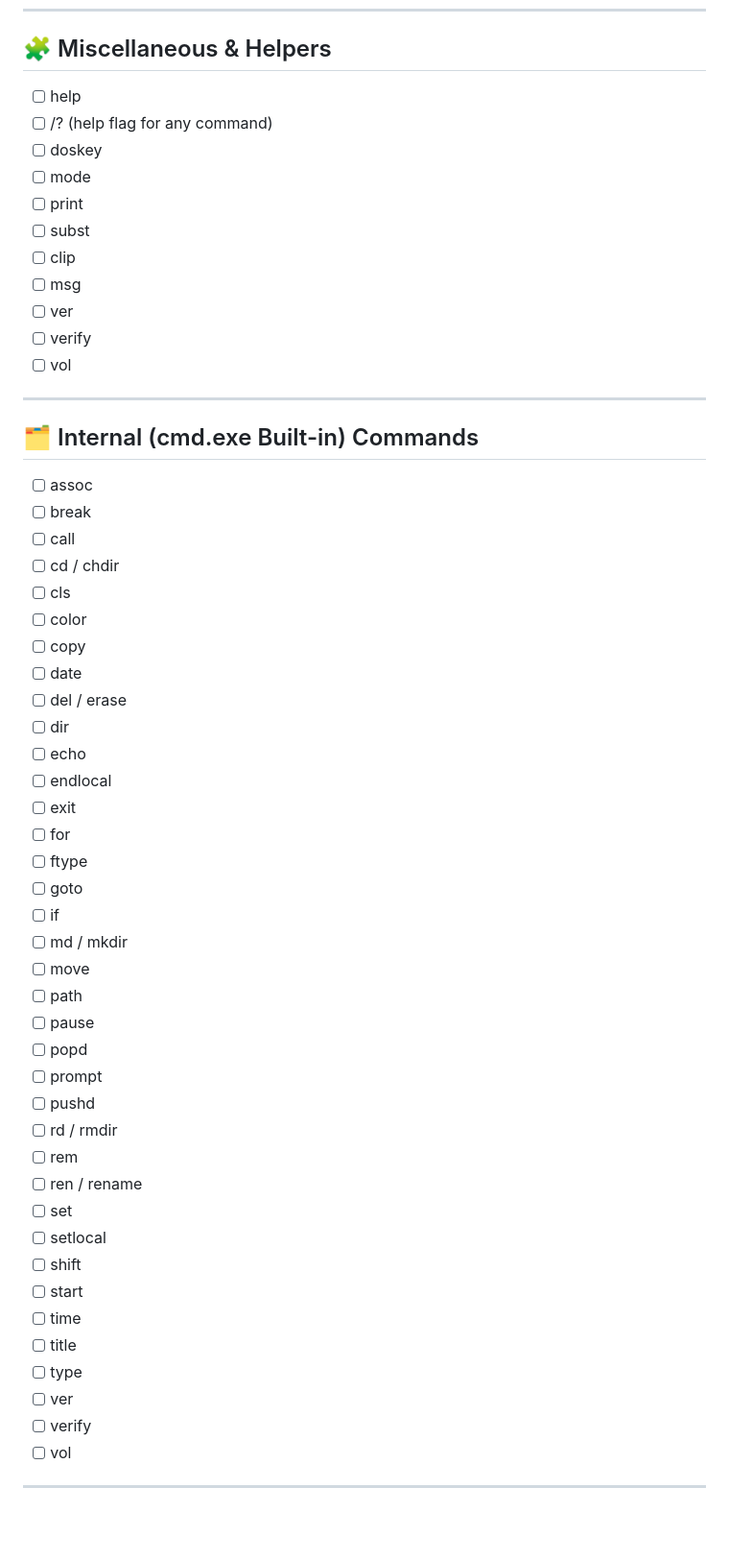
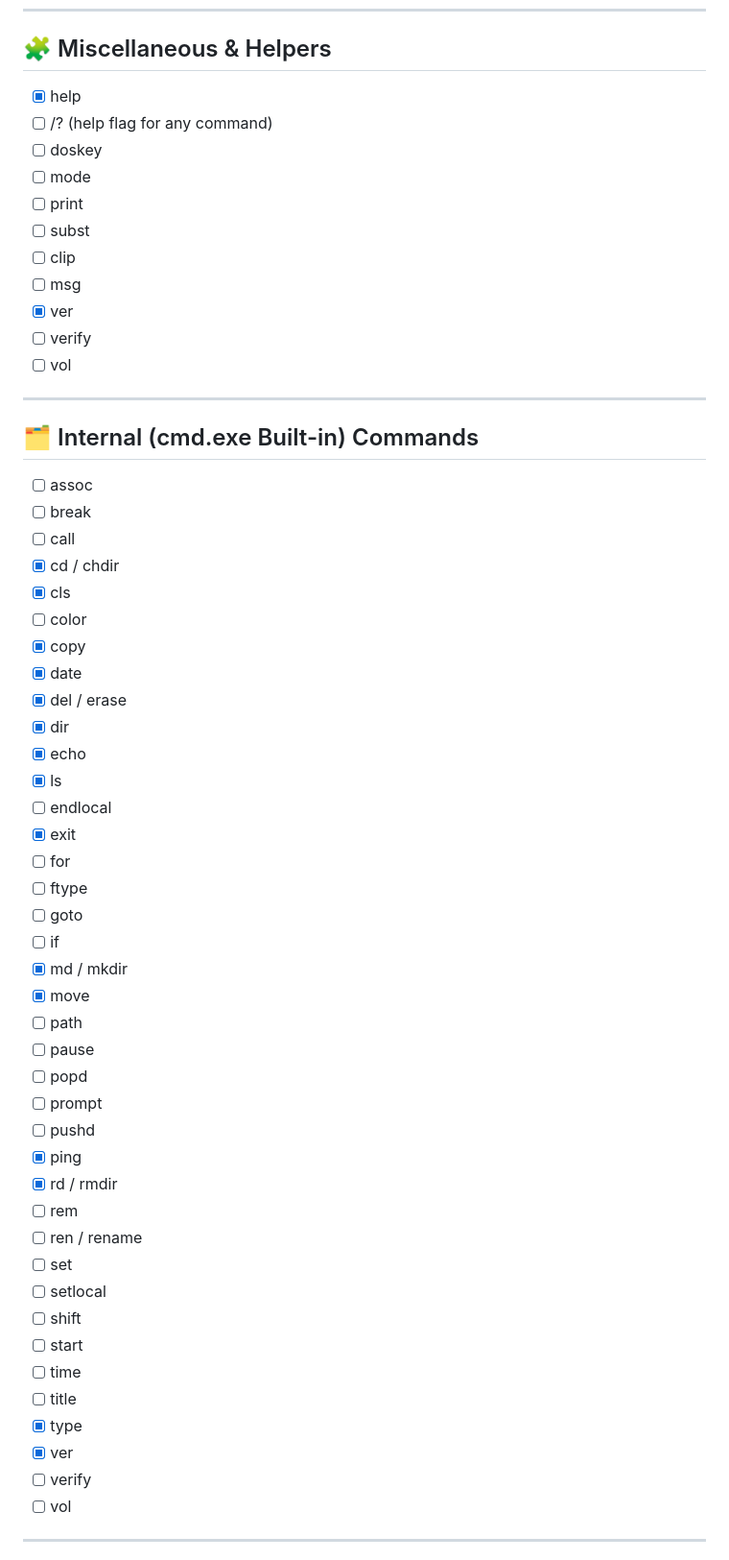
Before and after one commit to Drive-for-Java/MyCMD, a Markdown page: CheckList.md, the part around one of its changes. Shown at 96% size. GitHub-like rendering; blank space fills up the shorter version.

Commit message:
Update checklist with completed commands
Marked several commands as completed in the checklist.

```diff
--- a/CheckList.md
+++ b/CheckList.md
@@ -152,7 +152,7 @@
 ---
 
 ## 🧩 Miscellaneous & Helpers
-- [ ] help
+- [x] help
 - [ ] /? (help flag for any command)
 - [ ] doskey
 - [ ] mode
@@ -160,7 +160,7 @@
 - [ ] subst
 - [ ] clip
 - [ ] msg
-- [ ] ver
+- [x] ver
 - [ ] verify
 - [ ] vol
 
@@ -170,28 +170,30 @@
 - [ ] assoc
 - [ ] break
 - [ ] call
-- [ ] cd / chdir
-- [ ] cls
+- [x] cd / chdir
+- [x] cls
 - [ ] color
-- [ ] copy
-- [ ] date
-- [ ] del / erase
-- [ ] dir
-- [ ] echo
+- [x] copy
+- [x] date
+- [x] del / erase
+- [x] dir
+- [x] echo
+- [x] ls
 - [ ] endlocal
-- [ ] exit
+- [x] exit
 - [ ] for
 - [ ] ftype
 - [ ] goto
 - [ ] if
-- [ ] md / mkdir
-- [ ] move
+- [x] md / mkdir
+- [x] move
 - [ ] path
 - [ ] pause
 - [ ] popd
 - [ ] prompt
 - [ ] pushd
-- [ ] rd / rmdir
+- [x] ping
+- [x] rd / rmdir
 - [ ] rem
 - [ ] ren / rename
 - [ ] set
@@ -200,8 +202,8 @@
 - [ ] start
 - [ ] time
 - [ ] title
-- [ ] type
-- [ ] ver
+- [x] type
+- [x] ver
 - [ ] verify
 - [ ] vol
 
```
Also changed, not shown: other parts of CheckList.md (+14 -14 lines).
